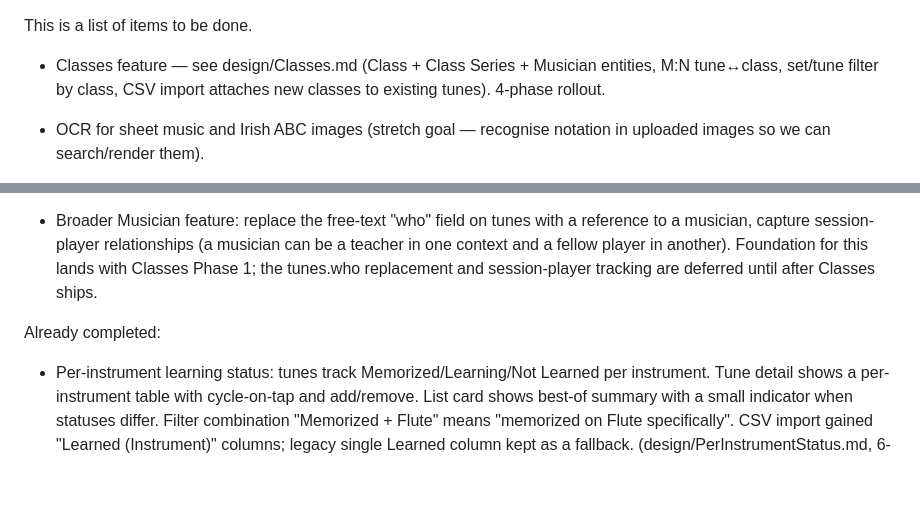
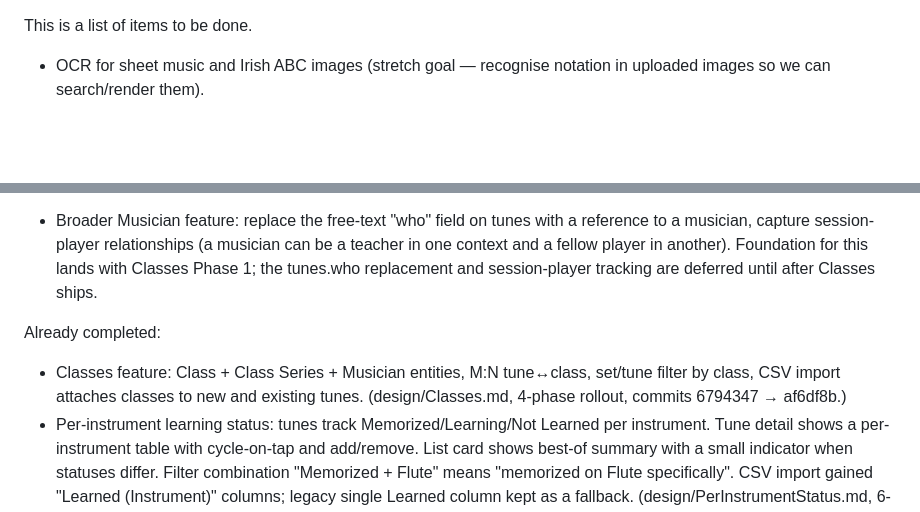
Before and after one commit to balinsky/session-buddy, a Markdown page: TODO.md, 2 parts joined by grey strips. GitHub-like rendering; blank space fills up the shorter version.

Commit message:
TODO: mark Classes feature complete
Co-Authored-By: Claude Opus 4.7 <noreply@anthropic.com>

```diff
--- a/TODO.md
+++ b/TODO.md
@@ -1,5 +1,4 @@
 This is a list of items to be done.
-* Classes feature — see design/Classes.md (Class + Class Series + Musician entities, M:N tune↔class, set/tune filter by class, CSV import attaches new classes to existing tunes). 4-phase rollout.
 * OCR for sheet music and Irish ABC images (stretch goal — recognise notation in uploaded images so we can search/render them).
 
 * Add attributes to each of my entities. Ask my AI to "I've added basic attributes and descriptions for my entities. Without adding unnecessary complexity, can you think of important attributes I might be missing, given my app's purpose? Ask me clarifying questions, and suggest changes."
@@ -9,6 +8,7 @@ This is a list of items to be done.
 * Broader Musician feature: replace the free-text "who" field on tunes with a reference to a musician, capture session-player relationships (a musician can be a teacher in one context and a fellow player in another). Foundation for this lands with Classes Phase 1; the tunes.who replacement and session-player tracking are deferred until after Classes ships.
 
 Already completed:
+* Classes feature: Class + Class Series + Musician entities, M:N tune↔class, set/tune filter by class, CSV import attaches classes to new and existing tunes. (design/Classes.md, 4-phase rollout, commits 6794347 → af6df8b.)
 * Per-instrument learning status: tunes track Memorized/Learning/Not Learned per instrument. Tune detail shows a per-instrument table with cycle-on-tap and add/remove. List card shows best-of summary with a small indicator when statuses differ. Filter combination "Memorized + Flute" means "memorized on Flute specifically". CSV import gained "Learned (Instrument)" columns; legacy single Learned column kept as a fallback. (design/PerInstrumentStatus.md, 6-phase rollout, commits afc711a → 7d2405d.)
 * Per-tune images: jpg, png, and PDF attachments. Bulk tarball upload matches files to tunes by Thesession ID embedded in the filename. Full-screen viewer with remove button.
 * Unified duplicate detection: name match alone isn't enough — types and Thesession IDs must agree. Same rule applies to CSV import, the duplicate-checker UI, and the website's add-tune / edit-tune flows (which return 409 with conflictingTuneId so the form can offer to open the existing tune).
```
